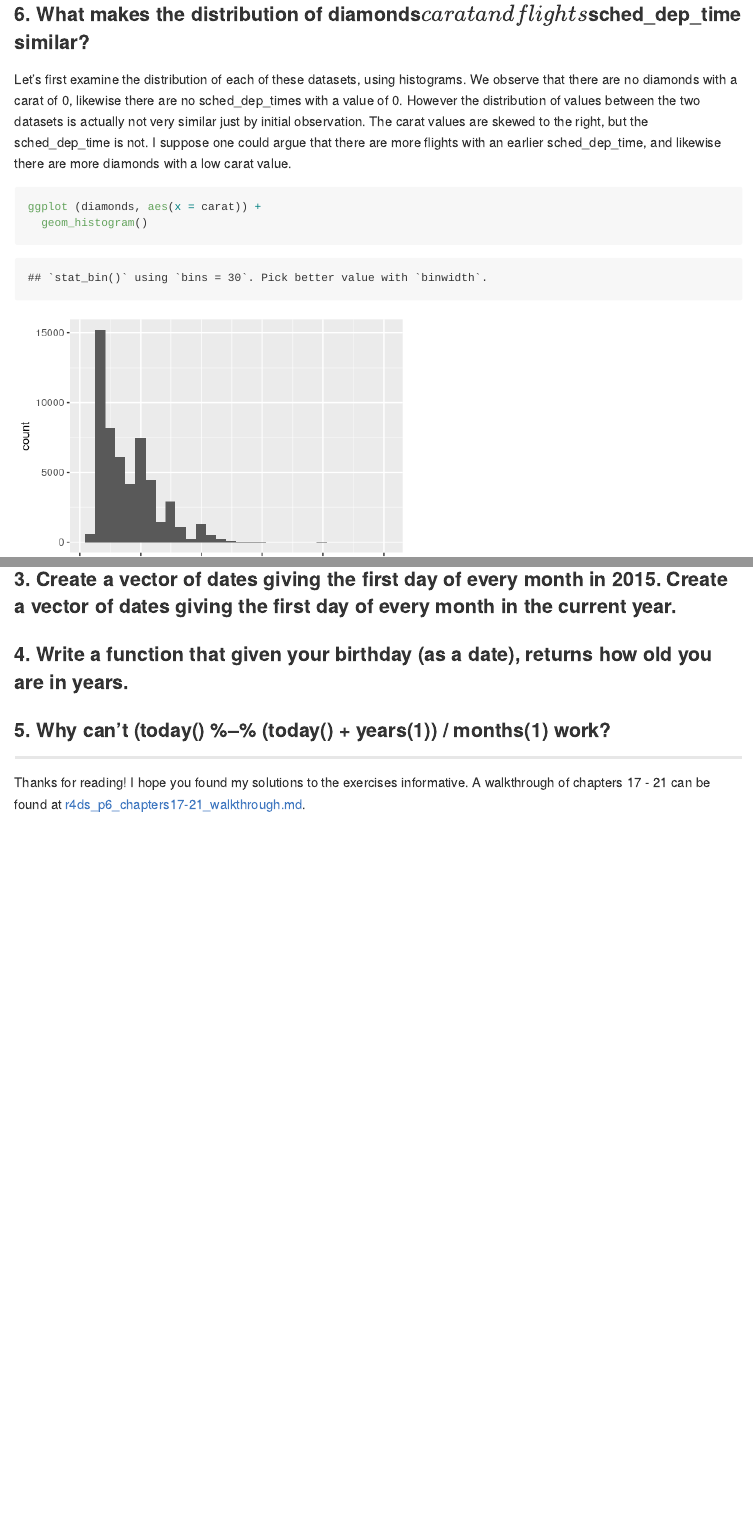
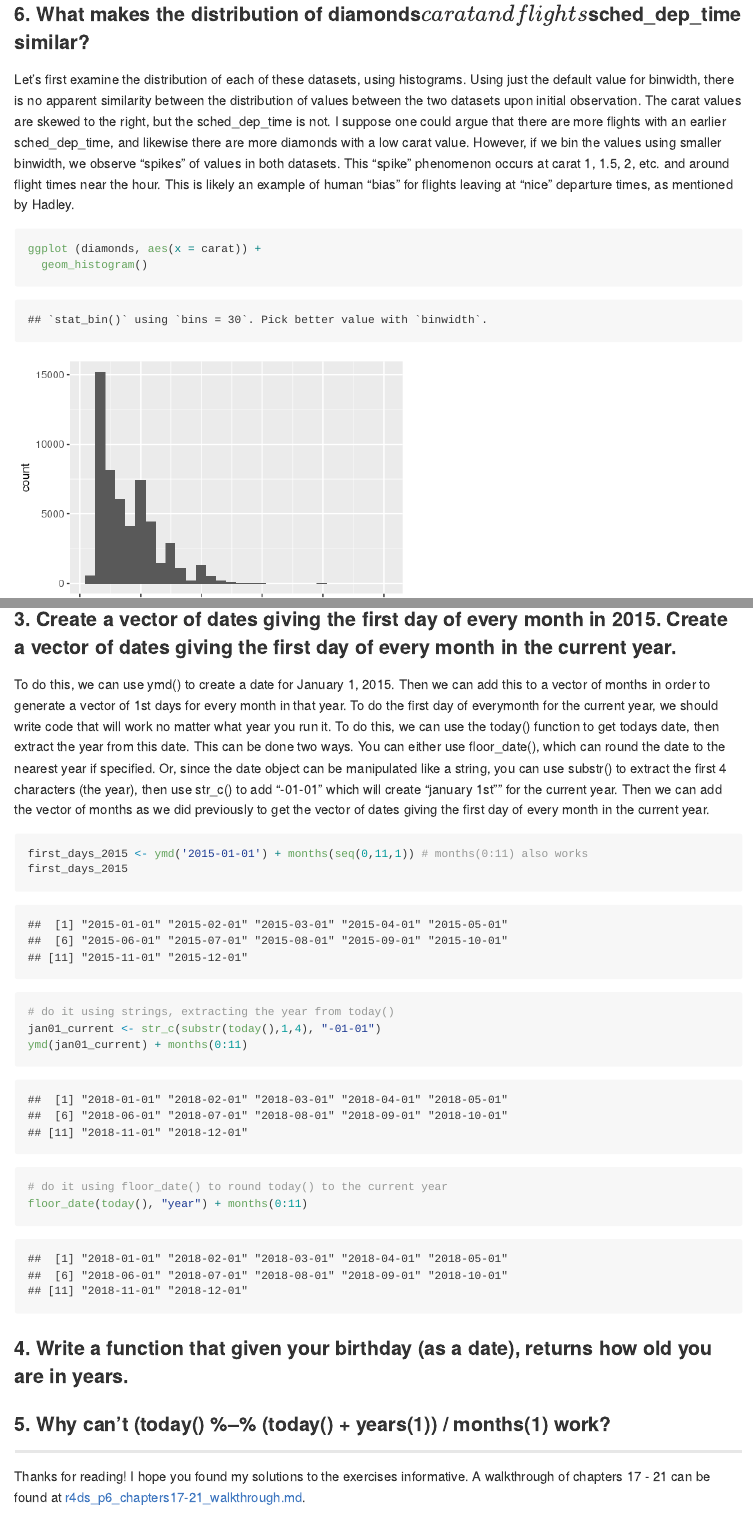
Before and after one commit to erilu/R-for-data-science-walkthrough, an R Markdown document (r4ds_p5_chapters14-16_walkthrough.Rmd): the page in a window 1100 px wide, from 9490 px down, and a second part further down, joined at a grey line. Rendered offline with R 4.5, knitr and Pandoc, with nearby package versions; code that draws random numbers runs with fixed seeds of ours; some code elsewhere in the file could not run offline; long lines of code are wrapped.

Commit message:
181024 16.4.5 exercise 3

````diff
--- a/r4ds_p5_chapters14-16_walkthrough.Rmd
+++ b/r4ds_p5_chapters14-16_walkthrough.Rmd
@@ -1040,7 +1040,7 @@ flights_dt %>%
 
 ### 6. What makes the distribution of diamonds$carat and flights$sched_dep_time similar?
 
-Let's first examine the distribution of each of these datasets, using histograms. We observe that there are no diamonds with a carat of 0, likewise there are no sched_dep_times with a value of 0. However the distribution of values between the two datasets is actually not very similar just by initial observation. The carat values are skewed to the right, but the sched_dep_time is not. I suppose one could argue that there are more flights with an earlier sched_dep_time, and likewise there are more diamonds with a low carat value.
+Let's first examine the distribution of each of these datasets, using histograms. Using just the default value for binwidth, there is no apparent similarity between the distribution of values between the two datasets upon initial observation. The carat values are skewed to the right, but the sched_dep_time is not. I suppose one could argue that there are more flights with an earlier sched_dep_time, and likewise there are more diamonds with a low carat value. However, if we bin the values using smaller binwidth, we observe "spikes" of values in both datasets. This "spike" phenomenon occurs at carat 1, 1.5, 2, etc. and around flight times near the hour. This is likely an example of human "bias" for flights leaving at "nice" departure times, as mentioned by Hadley.
 
 ```{r dist_carat_vs_sched_dep_time}
 ggplot (diamonds, aes(x = carat)) +
@@ -1101,12 +1105,30 @@ flights_dt <- flights_dt %>%
 
 ### 3. Create a vector of dates giving the first day of every month in 2015. Create a vector of dates giving the first day of every month in the current year.
 
+To do this, we can use ymd() to create a date for January 1, 2015. Then we can add this to a vector of months in order to generate a vector of 1st days for every month in that year. To do the first day of everymonth for the current year, we should write code that will work no matter what year you run it. To do this, we can use the today() function to get todays date, then extract the year from this date. This can be done two ways. You can either use floor_date(), which can round the date to the nearest year if specified. Or, since the date object can be manipulated like a string, you can use substr() to extract the first 4 characters (the year), then use str_c() to add "-01-01" which will create "january 1st"" for the current year. Then we can add the vector of months as we did previously to get the vector of dates giving the first day of every month in the current year.
+
+```{r}
+first_days_2015 <- ymd('2015-01-01') + months(seq(0,11,1)) # months(0:11) also works
+first_days_2015
+
+# do it using strings, extracting the year from today()
+jan01_current <- str_c(substr(today(),1,4), "-01-01")
+ymd(jan01_current) + months(0:11)
+
+# do it using floor_date() to round today() to the current year
+floor_date(today(), "year") + months(0:11)
+
+```
+
 
 
 ### 4. Write a function that given your birthday (as a date), returns how old you are in years.
 
 ### 5. Why can’t (today() %--% (today() + years(1)) / months(1) work?
 
+
+
+
 ---
 
 Thanks for reading! I hope you found my solutions to the exercises informative. A walkthrough of chapters 17 - 21 can be found at [r4ds_p6_chapters17-21_walkthrough.md](https://github.com/erilu/R-for-data-science-walkthrough/blob/master/r4ds_p6_chapters17-21_walkthrough.md).
````
Also changed, not shown: r4ds_p5_chapters14-16_walkthrough.Rmd (6 more changed lines).
